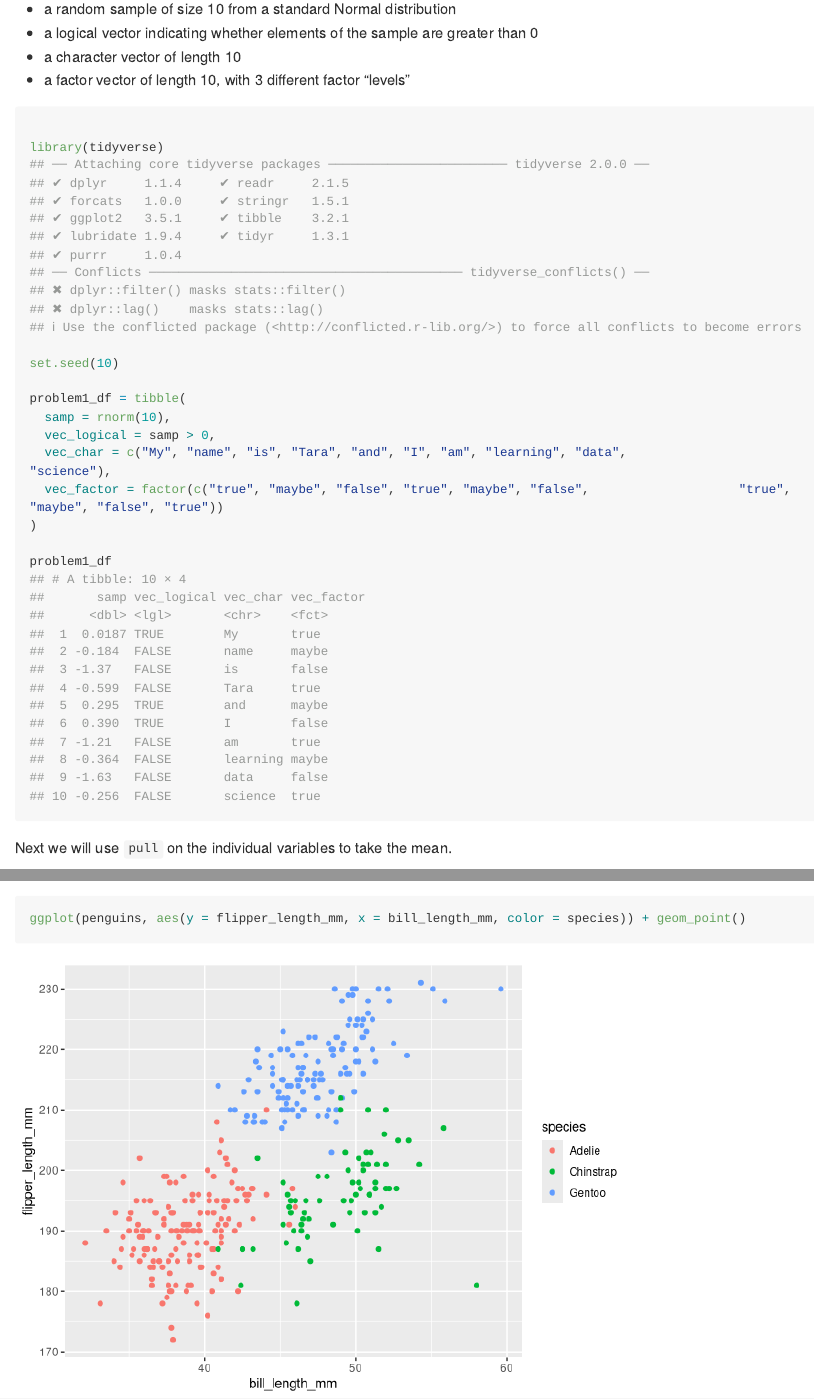
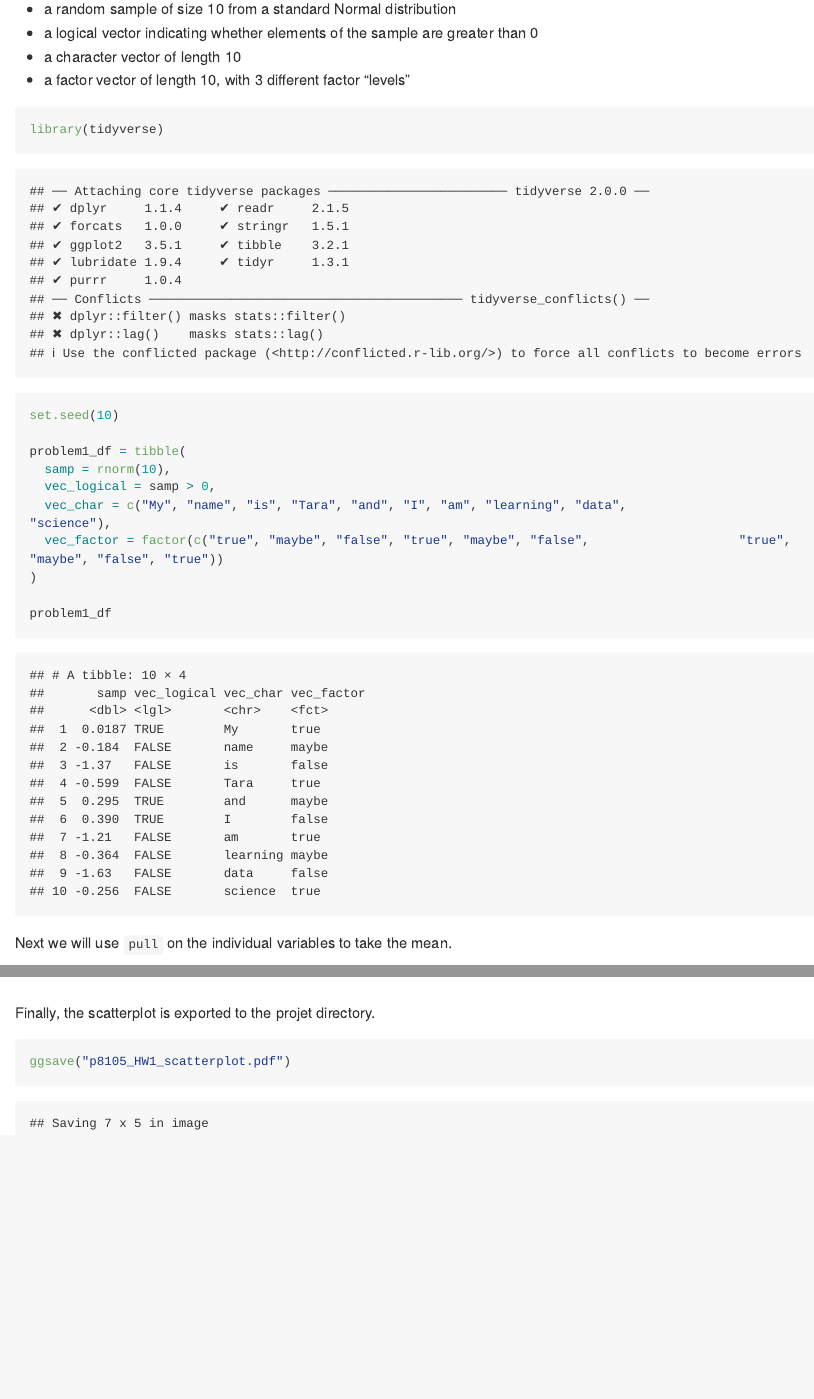
Before and after one commit to taraahi/p8105_hw1_ta2645, an R Markdown document (p8105_hw1_ta2645.Rmd): the page in a window 1100 px wide, from 290 px down, and a second part further down, joined at a grey line. Rendered offline with R 4.5, knitr and Pandoc, with nearby package versions; long lines of code are wrapped.

Commit message:
7:30pm cleanup edits

````diff
--- a/p8105_hw1_ta2645.Rmd
+++ b/p8105_hw1_ta2645.Rmd
@@ -14,7 +14,7 @@ Below is a code chunk that creates a data frame compromised of a random sample o
 * a character vector of length 10
 * a factor vector of length 10, with 3 different factor “levels”
 
-```{r problem_1, collapse=TRUE}
+```{r problem_1}
 
 library(tidyverse)
 
@@ -81,3 +81,8 @@ Below is a scatterplot of the Flipper Length _vs_ Bill Length.
 ```{r scatterplot, warning=FALSE}
 ggplot(penguins, aes(y = flipper_length_mm, x = bill_length_mm, color = species)) + geom_point()
 ```
+
+Finally, the scatterplot is exported to the projet directory.
+```{r, warning=FALSE}
+ggsave("p8105_HW1_scatterplot.pdf")
+```
````
Also changed, not shown: p8105_HW1_scatterplot.pdf, p8105_hw1_ta2645.md.
